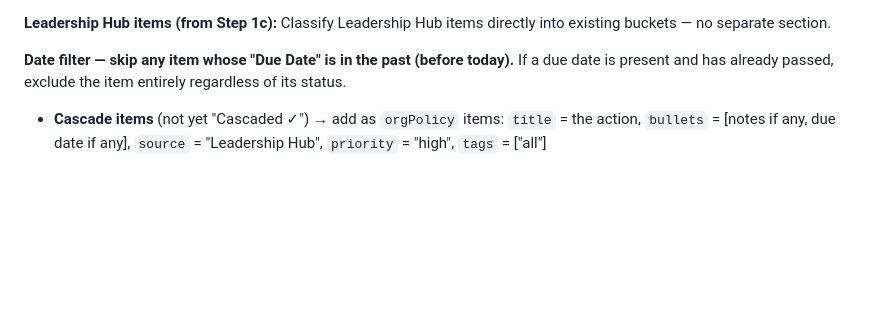
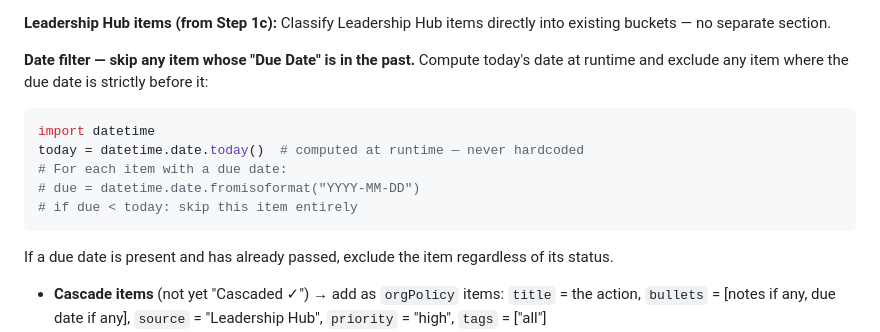
Before and after one commit to jaimetavarez1/invite-weekly-recap, a Markdown page: skills/weekly-recap/SKILL.md, the part around the change. GitHub-like rendering; blank space fills up the shorter version.

Commit message:
Date filter: use datetime.date.today() at runtime, not hardcoded date

````diff
--- a/skills/weekly-recap/SKILL.md
+++ b/skills/weekly-recap/SKILL.md
@@ -265,7 +265,17 @@ For each item:
 **Leadership Hub items (from Step 1c):**
 Classify Leadership Hub items directly into existing buckets — no separate section.
 
-**Date filter — skip any item whose "Due Date" is in the past (before today).** If a due date is present and has already passed, exclude the item entirely regardless of its status.
+**Date filter — skip any item whose "Due Date" is in the past.** Compute today's date at runtime and exclude any item where the due date is strictly before it:
+
+```python
+import datetime
+today = datetime.date.today()  # computed at runtime — never hardcoded
+# For each item with a due date:
+# due = datetime.date.fromisoformat("YYYY-MM-DD")
+# if due < today: skip this item entirely
+```
+
+If a due date is present and has already passed, exclude the item regardless of its status.
 
 - **Cascade items** (not yet "Cascaded ✓") → add as `orgPolicy` items: `title` = the action, `bullets` = [notes if any, due date if any], `source` = "Leadership Hub", `priority` = "high", `tags` = ["all"]
 - **PE Action Items** (not Done/Archived) → add as a `keyEvents` group: `theme` = "PE Action Items", items each with `heading` = action, `bullets` = [priority label, due date if any, notes if any], `source` = "Leadership Hub", `tp.priority` = red/yellow/green based on 🔴/🟡/🟢 prefix
````
